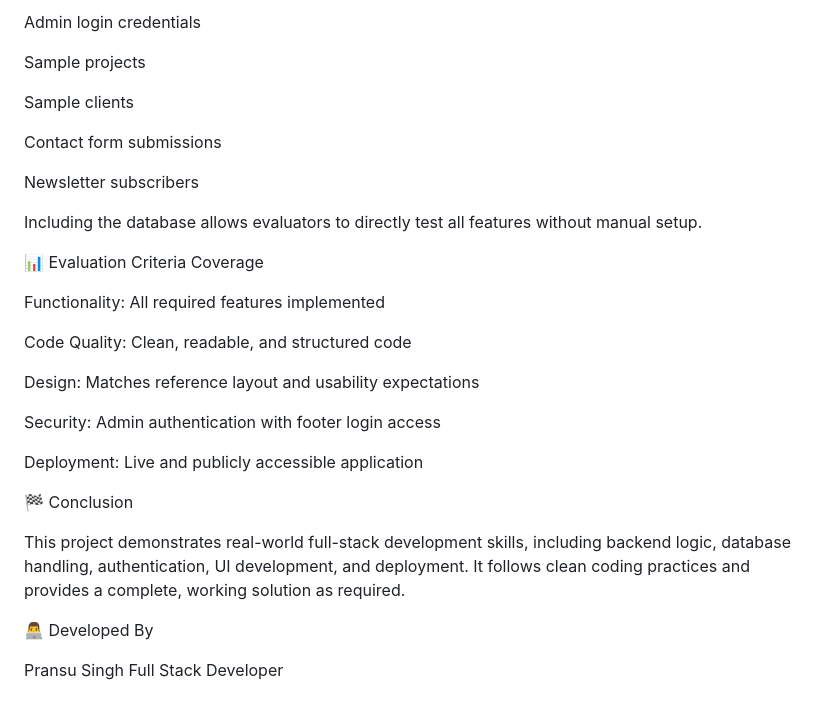
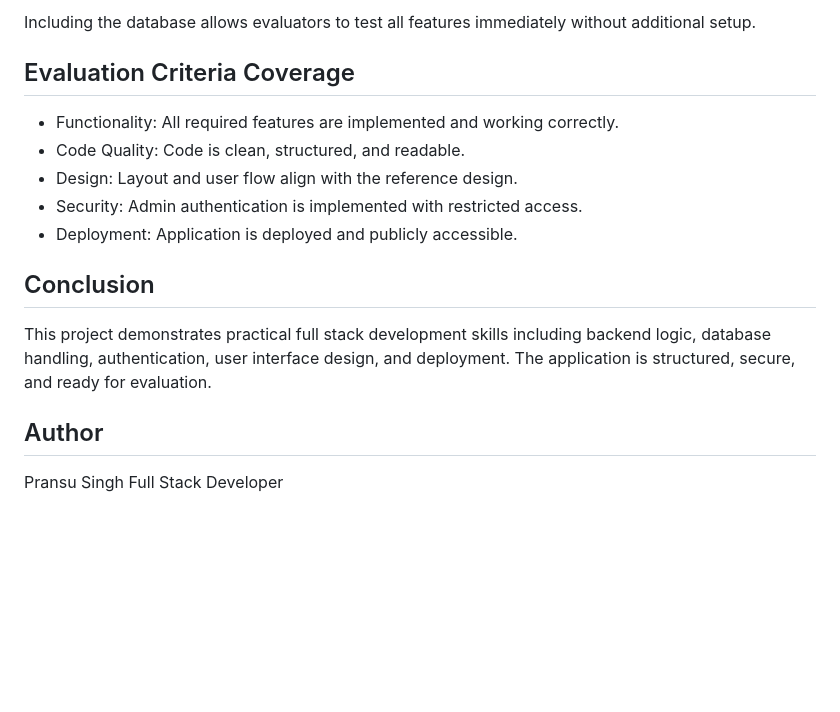
Before and after one commit to Pransu-singh/Project-And-Client-Management, a Markdown page: README.md, the part around the change printed below. Drawn GitHub-style; blank space fills up the shorter version.

```diff
--- a/README.md
+++ b/README.md
@@ -167,34 +151,28 @@ The database contains:
 
-Admin login credentials
+Including the database allows evaluators to test all features immediately without
+additional setup.
 
-Sample projects
 
-Sample clients
+Evaluation Criteria Coverage
+----------------------------
 
-Contact form submissions
+- Functionality: All required features are implemented and working correctly.
+- Code Quality: Code is clean, structured, and readable.
+- Design: Layout and user flow align with the reference design.
+- Security: Admin authentication is implemented with restricted access.
+- Deployment: Application is deployed and publicly accessible.
 
-Newsletter subscribers
 
-Including the database allows evaluators to directly test all features without manual setup.
+Conclusion
+----------
 
-📊 Evaluation Criteria Coverage
+This project demonstrates practical full stack development skills including backend logic,
+database handling, authentication, user interface design, and deployment.
+The application is structured, secure, and ready for evaluation.
 
-Functionality: All required features implemented
 
-Code Quality: Clean, readable, and structured code
-
-Design: Matches reference layout and usability expectations
-
-Security: Admin authentication with footer login access
-
-Deployment: Live and publicly accessible application
-
-🏁 Conclusion
-
-This project demonstrates real-world full-stack development skills, including backend logic, database handling, authentication, UI development, and deployment.
-It follows clean coding practices and provides a complete, working solution as required.
-
-👨‍💻 Developed By
+Author
+------
 
 Pransu Singh
 Full Stack Developer
```
Also changed, not shown: other parts of README.md (+104 -120 lines).
